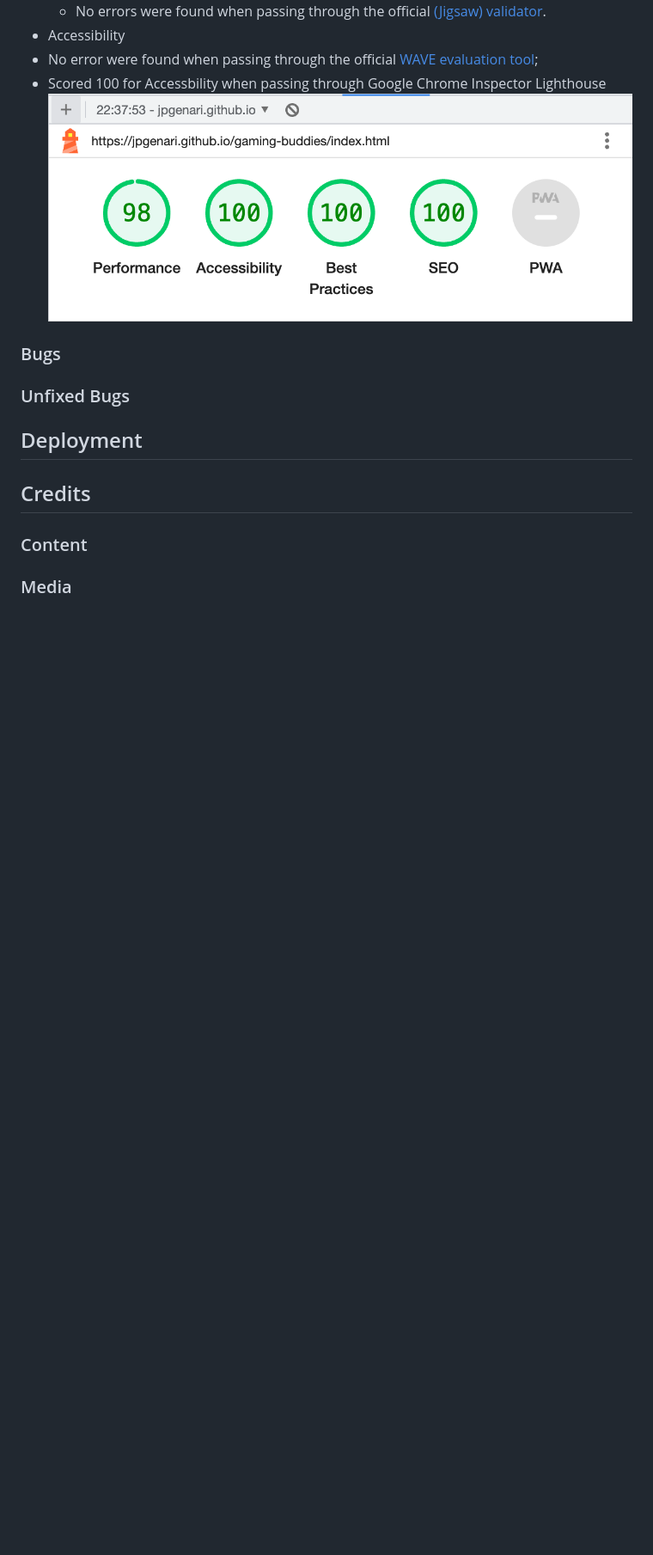
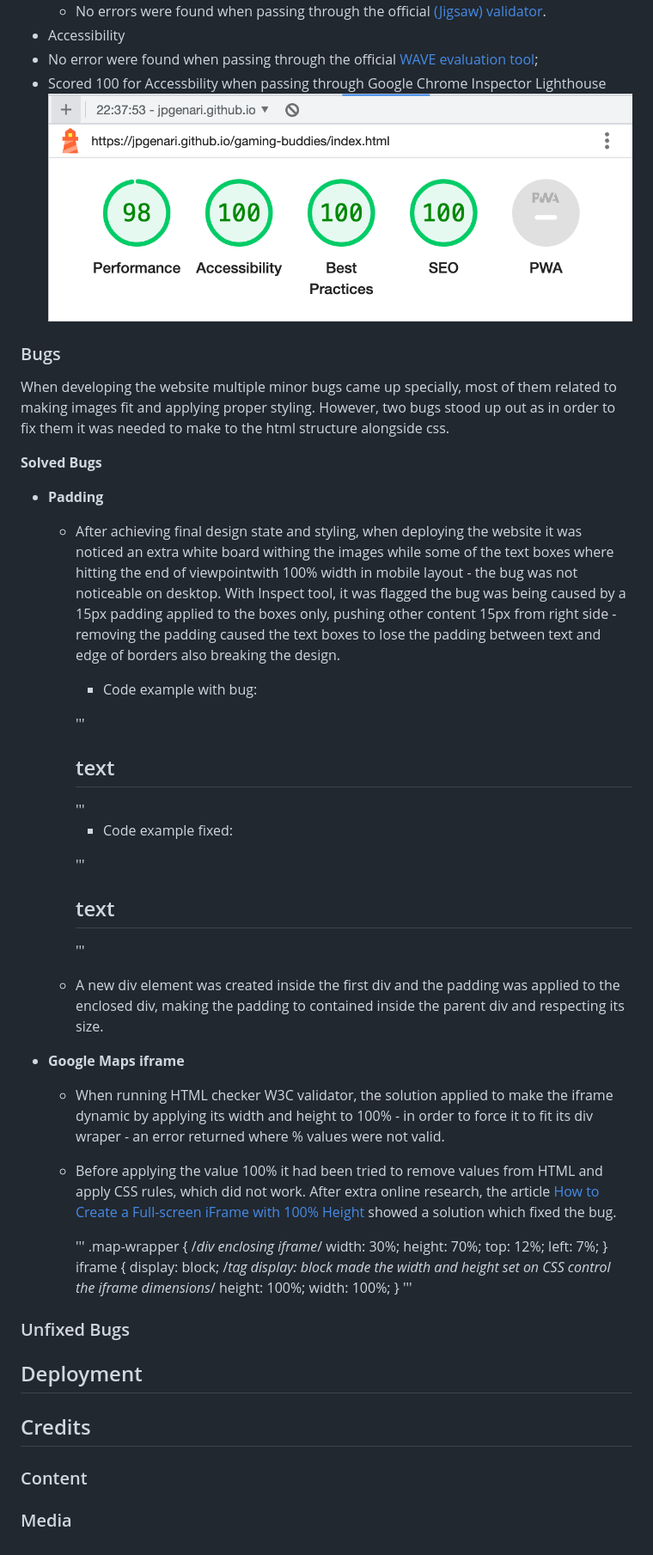
Before and after one commit to jpgenari/gaming-buddies, a Markdown page: README.md, the part around the change. Shown: that part at 86% size. Rendered like a GitHub page; blank space fills up the shorter version.

Commit message:
Docs: add solved  bugs section

```diff
--- a/README.md
+++ b/README.md
@@ -154,11 +154,61 @@ The website has been tested for its functionalities working as expected on multi
 
 ### Bugs
 
+When developing the website multiple minor bugs came up specially, most of them related to making images fit and applying proper styling. However, two bugs stood up out as in order to fix them it was needed to make to the html structure alongside css.
+
+__Solved Bugs__
+
+- __Padding__
+  - After achieving final design state and styling, when deploying the website it was noticed an extra white board withing the images while some of the text boxes where hitting the end of viewpointwith 100% width in mobile layout - the bug was not noticeable on desktop. With Inspect tool, it was flagged the bug was being caused by a 15px padding applied to the boxes only, pushing other content 15px from right side - removing the padding caused the text boxes to lose the padding between text and edge of borders also breaking the design.
+
+    - Code example with bug:
+
+    '''
+    <section>
+        <div id="image"></div>
+        <div id="text-box" class="size positioning padding">
+            <h2>text</h2>
+        </div>
+    </section>
+    '''
+
+    - Code example fixed:
+
+    '''
+    <section>
+        <div id="image"></div>
+        <div id="text-box" class="size positioning>
+            <div class="padding">
+                <h2>text</h2>
+            </div>
+        </div>
+    </section>
+    '''
+
+  - A new div element was created inside the first div and the padding was applied to the enclosed div, making the padding to contained inside the parent div and respecting its size.
+
+- __Google Maps iframe__
+  - When running HTML checker W3C validator, the solution applied to make the iframe dynamic by applying its width and height to 100% - in order to force it to fit its div wraper - an error returned where % values were not valid.
+  - Before applying the value 100% it had been tried to remove values from HTML and apply CSS rules, which did not work. After extra online research, the article [How to Create a Full-screen iFrame with 100% Height](https://www.tutorialrepublic.com/faq/how-to-create-a-full-screen-iframe-with-100-percent-height.php#:~:text=You%20can%20simply%20set%20the,height%20and%20width%20of%20100%25.) showed a solution which fixed the bug.
+
+    '''
+    .map-wrapper { /*div enclosing iframe*/
+        width: 30%;
+        height: 70%;
+        top: 12%;
+        left: 7%;
+    }
+    iframe {
+        display: block; /*tag display: block made the width and height set on CSS control the iframe dimensions*/
+        height: 100%;
+        width: 100%;
+    }
+    '''
+
 ### Unfixed Bugs
 
+## Deployment
 
-
-## Deployment
 ## Credits
 
 ### Content
```
Also changed, not shown: assets/images/gaming-buddies-mockup.png.
